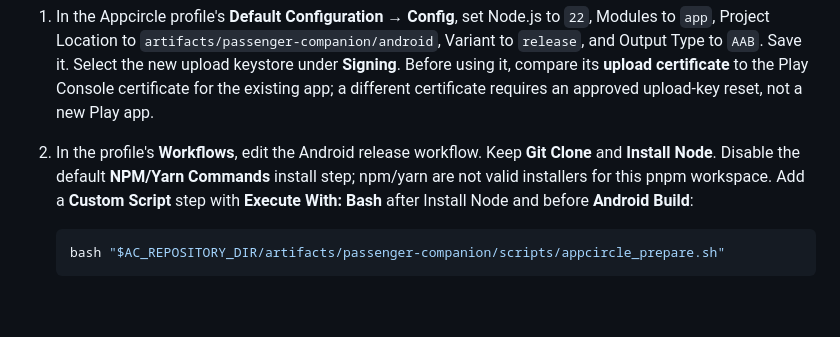
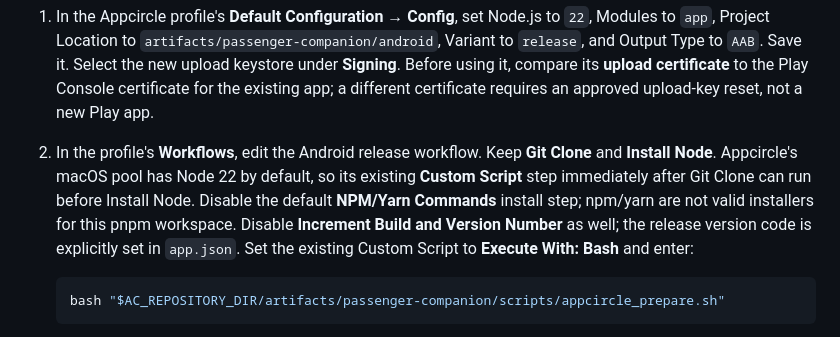
Before and after one commit to joeythecoffeeguy/monsey-trails-app, a Markdown page: artifacts/passenger-companion/ANDROID_RELEASE.md, the part around the change. Drawn GitHub-style; blank space fills up the shorter version.

Commit message:
Document phone-friendly Appcircle workflow order

````diff
--- a/artifacts/passenger-companion/ANDROID_RELEASE.md
+++ b/artifacts/passenger-companion/ANDROID_RELEASE.md
@@ -17,10 +17,13 @@ from Expo at build time and the repository uses pnpm at its root.
    certificate for the existing app; a different certificate requires an
    approved upload-key reset, not a new Play app.
 2. In the profile's **Workflows**, edit the Android release workflow. Keep
-   **Git Clone** and **Install Node**. Disable the default **NPM/Yarn Commands**
+   **Git Clone** and **Install Node**. Appcircle's macOS pool has Node 22 by
+   default, so its existing **Custom Script** step immediately after Git Clone
+   can run before Install Node. Disable the default **NPM/Yarn Commands**
    install step; npm/yarn are not valid installers for this pnpm workspace.
-   Add a **Custom Script** step with **Execute With: Bash** after Install Node
-   and before **Android Build**:
+   Disable **Increment Build and Version Number** as well; the release version
+   code is explicitly set in `app.json`. Set the existing Custom Script to
+   **Execute With: Bash** and enter:
 
    ```sh
    bash "$AC_REPOSITORY_DIR/artifacts/passenger-companion/scripts/appcircle_prepare.sh"
````
